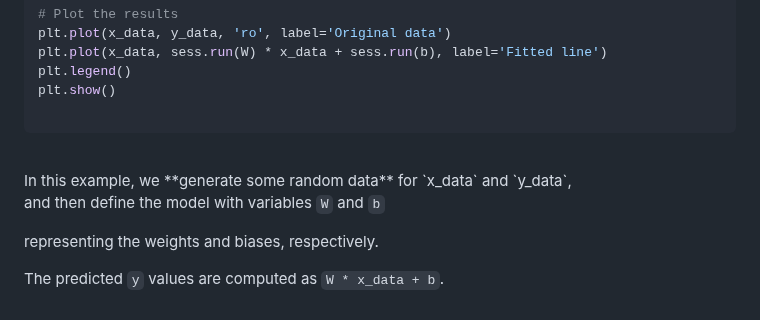
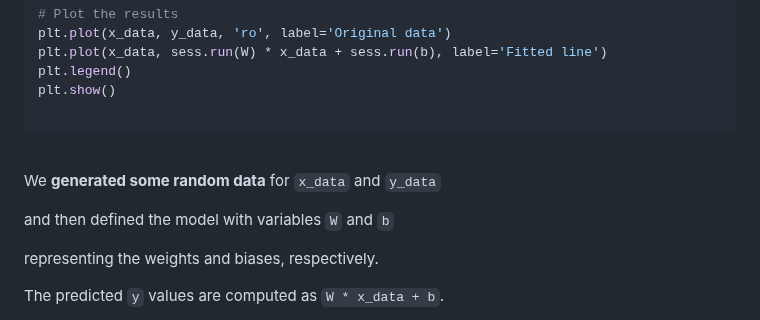
Before and after one commit to tdiprima/ML-Python-Projects, a Markdown page: docs/Tensorflow/Linear Regression Program.md, the part around the change. GitHub-like rendering.

````diff
--- a/docs/Tensorflow/Linear Regression Program.md
+++ b/docs/Tensorflow/Linear Regression Program.md
@@ -121,10 +121,10 @@ plt.show()
 ```
 
 <br>
-In this example, we **generate some random data** for `x_data` and `y_data`,
 
-and then define the model with variables
-`W` and `b`
+We **generated some random data** for `x_data` and `y_data`
+
+and then defined the model with variables `W` and `b`
 
 representing the weights and biases, respectively.
 
````
